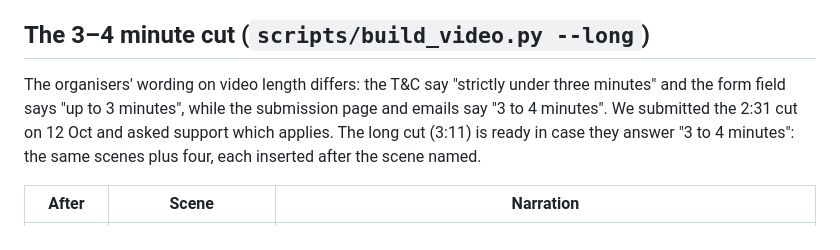
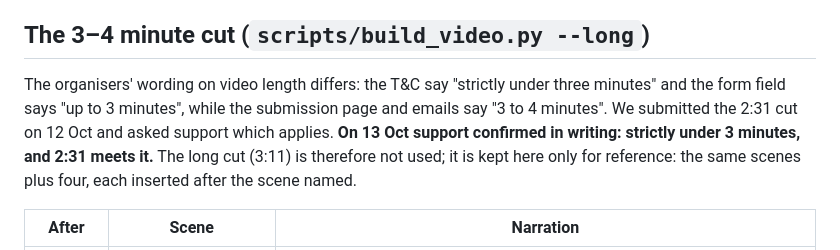
Before and after one commit to sudarsan-22/breedernear-ai, a Markdown page: docs/submission/02-demo-video-script.md, the part around the change. Rendered like a GitHub page.

```diff
--- a/docs/submission/02-demo-video-script.md
+++ b/docs/submission/02-demo-video-script.md
@@ -32,7 +32,7 @@ The narration is in the third person ("our founder…"). To use a team member's
 
 ## The 3–4 minute cut (`scripts/build_video.py --long`)
 
-The organisers' wording on video length differs: the T&C say "strictly under three minutes" and the form field says "up to 3 minutes", while the submission page and emails say "3 to 4 minutes". We submitted the 2:31 cut on 12 Oct and asked support which applies. The long cut (3:11) is ready in case they answer "3 to 4 minutes": the same scenes plus four, each inserted after the scene named.
+The organisers' wording on video length differs: the T&C say "strictly under three minutes" and the form field says "up to 3 minutes", while the submission page and emails say "3 to 4 minutes". We submitted the 2:31 cut on 12 Oct and asked support which applies. **On 13 Oct support confirmed in writing: strictly under 3 minutes, and 2:31 meets it.** The long cut (3:11) is therefore not used; it is kept here only for reference: the same scenes plus four, each inserted after the scene named.
 
 | After | Scene | Narration |
 |---|---|---|
```
Also changed, not shown: docs/event/02-rules-dos-and-donts.md (+1 -1 lines), docs/event/06-terms-compliance-matrix.md (+1 -0 lines).
